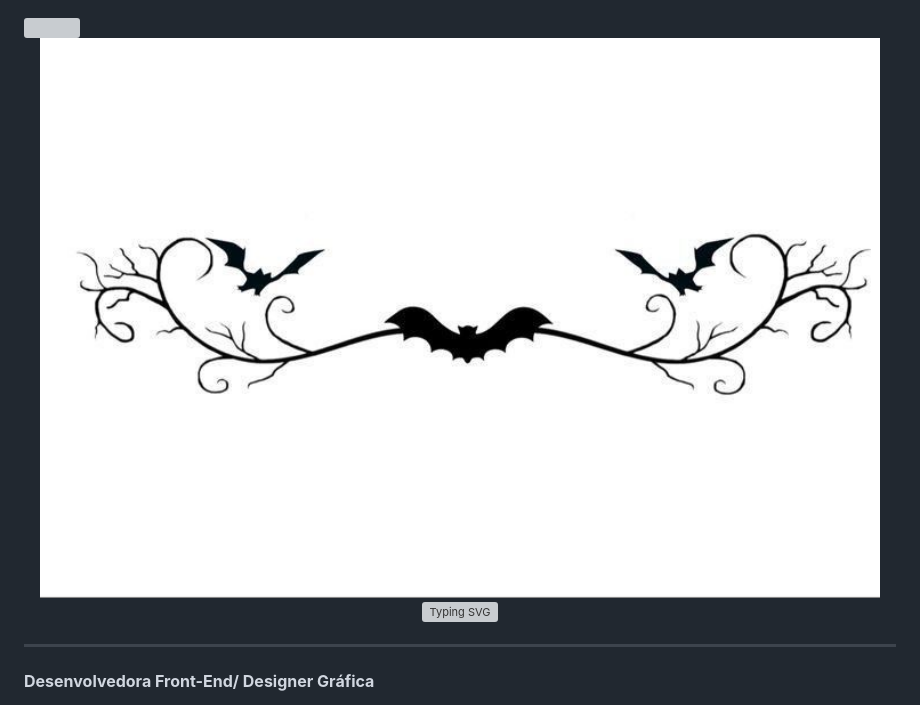
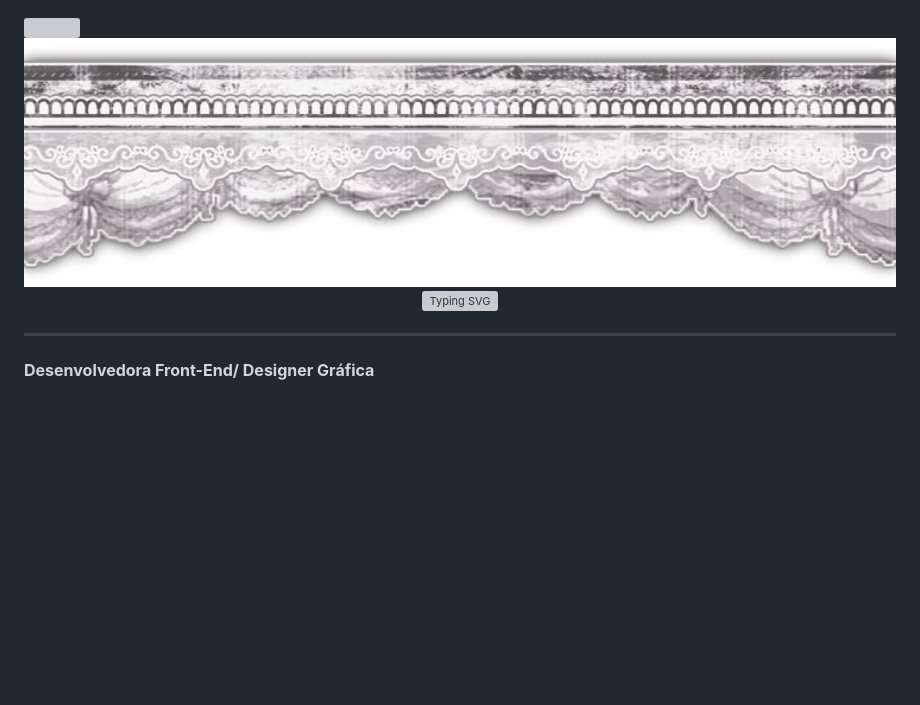
Before and after one commit to emmy-qssd/emmy-qssd, a Markdown page: README.md, the part around the change. Rendered like a GitHub page; pictures changed too: renda.jpg (added); blank space fills up the shorter version; grey boxes are pictures that could not be loaded.

```diff
--- a/README.md
+++ b/README.md
@@ -2,7 +2,7 @@
 <img width="100%" src="https://capsule-render.vercel.app/api?type=waving&height=150&color=fff">
 
 <div align="center">
-  <img src="morcegobranco.png" width="100%" height = "350" alt="banner"/>
+  <img src="renda.jpg" width="100%" alt="banner"/>
 </div>
 
 <!-- Titulo -->
```
